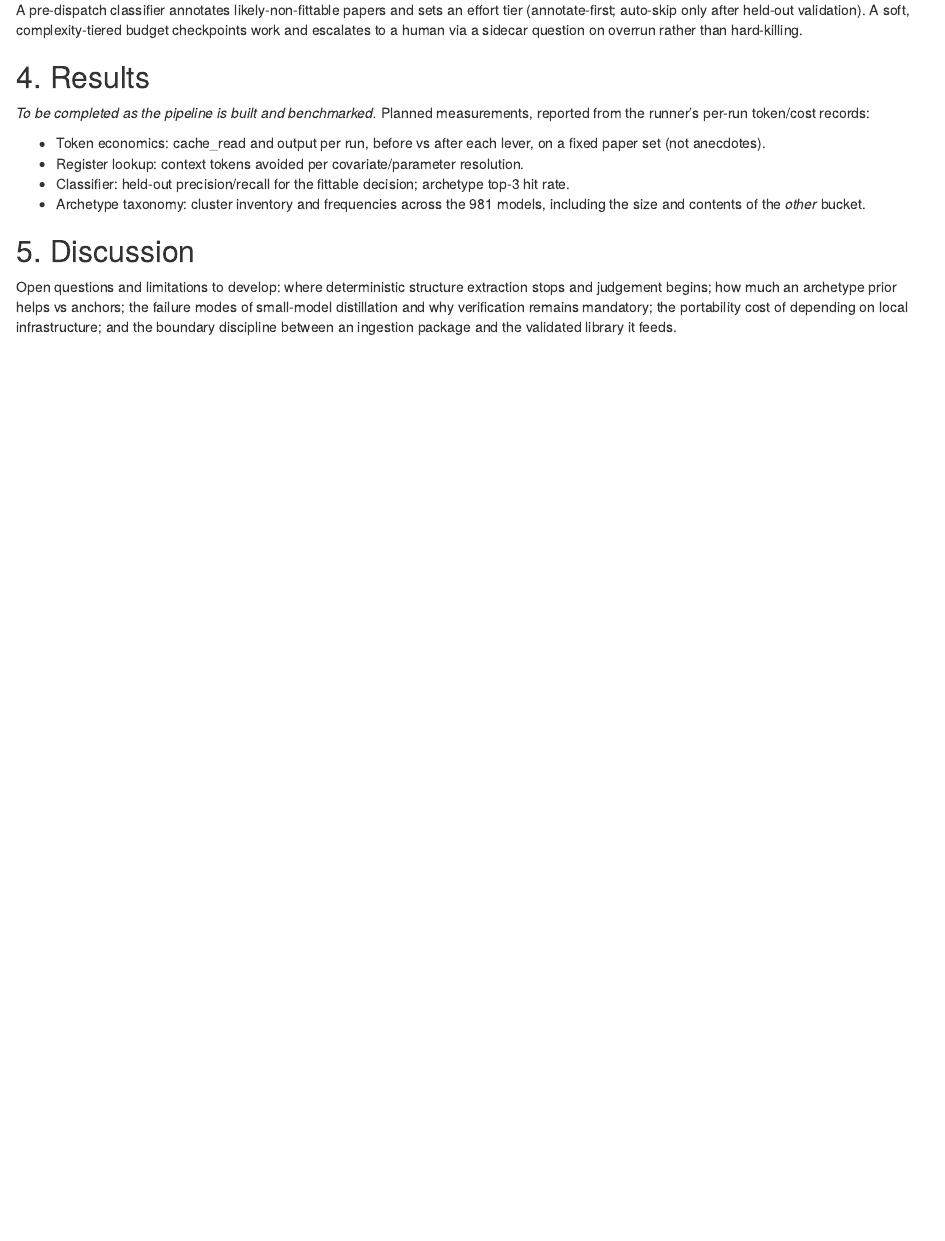
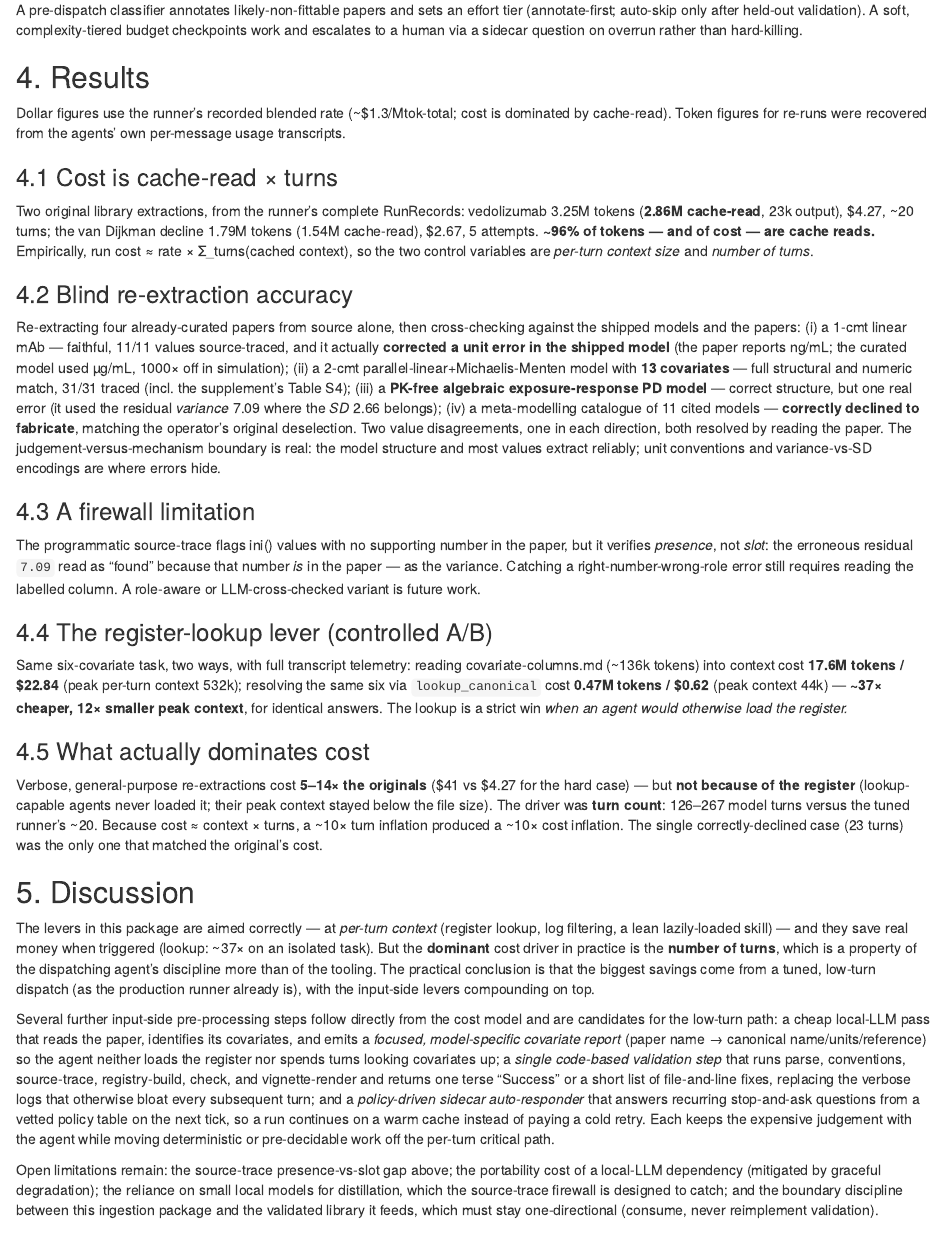
Before and after one commit to billdenney/nlmixr2libingest, an R Markdown document (vignettes/articles/ingestion-challenges.Rmd): the page in a window 1100 px wide, from 1840 px down. Rendered offline with R 4.5, knitr and Pandoc, with nearby package versions.

Commit message:
docs(vignette): add measured cost economics + blind re-extraction A/B findings
Fill the methods-article Results/Discussion with this session's measurements:
cost ≈ cache-read × turns (~96% cache-read in real runs); the 4-case blind
re-extraction accuracy (incl. the ng/mL unit fix and the residual variance/SD
error, both adjudicated against the paper); the source-trace presence-vs-slot
limitation; the register-lookup A/B (~37x cheaper, same answers); and that
turn count, not the register, dominated the verbose re-runs. Adds the three
input-side pre-processing directions (covariate pre-report, unified validation,
sidecar policy auto-responder) as future work.

Co-Authored-By: Claude Opus 4.8 <noreply@anthropic.com>

```diff
--- a/vignettes/articles/ingestion-challenges.Rmd
+++ b/vignettes/articles/ingestion-challenges.Rmd
@@ -139,25 +139,93 @@ question on overrun rather than hard-killing.
 
 ## 4. Results
 
-*To be completed as the pipeline is built and benchmarked.* Planned measurements,
-reported from the runner's per-run token/cost records:
+Dollar figures use the runner's recorded blended rate (~$1.3/Mtok-total; cost is
+dominated by cache-read). Token figures for re-runs were recovered from the
+agents' own per-message usage transcripts.
 
-- Token economics: cache_read and output per run, before vs after each lever, on
-  a fixed paper set (not anecdotes).
-- Register lookup: context tokens avoided per covariate/parameter resolution.
-- Classifier: held-out precision/recall for the fittable decision; archetype
-  top-3 hit rate.
-- Archetype taxonomy: cluster inventory and frequencies across the 981 models,
-  including the size and contents of the *other* bucket.
+### 4.1 Cost is cache-read × turns
+
+Two original library extractions, from the runner's complete RunRecords:
+vedolizumab 3.25M tokens (**2.86M cache-read**, 23k output), $4.27, ~20 turns;
+the van Dijkman decline 1.79M tokens (1.54M cache-read), $2.67, 5 attempts.
+**~96% of tokens — and of cost — are cache reads.** Empirically, run cost ≈ rate ×
+Σ_turns(cached context), so the two control variables are *per-turn context size*
+and *number of turns*.
+
+### 4.2 Blind re-extraction accuracy
+
+Re-extracting four already-curated papers from source alone, then cross-checking
+against the shipped models and the papers: (i) a 1-cmt linear mAb — faithful,
+11/11 values source-traced, and it actually **corrected a unit error in the
+shipped model** (the paper reports ng/mL; the curated model used µg/mL, 1000× off
+in simulation); (ii) a 2-cmt parallel-linear+Michaelis-Menten model with **13
+covariates** — full structural and numeric match, 31/31 traced (incl. the
+supplement's Table S4); (iii) a **PK-free algebraic exposure-response PD model** —
+correct structure, but one real error (it used the residual *variance* 7.09 where
+the *SD* 2.66 belongs); (iv) a meta-modelling catalogue of 11 cited models —
+**correctly declined to fabricate**, matching the operator's original deselection.
+Two value disagreements, one in each direction, both resolved by reading the
+paper. The judgement-versus-mechanism boundary is real: the model structure and
+most values extract reliably; unit conventions and variance-vs-SD encodings are
+where errors hide.
+
+### 4.3 A firewall limitation
+
+The programmatic source-trace flags ini() values with no supporting number in the
+paper, but it verifies *presence*, not *slot*: the erroneous residual `7.09` read
+as "found" because that number *is* in the paper — as the variance. Catching a
+right-number-wrong-role error still requires reading the labelled column. A
+role-aware or LLM-cross-checked variant is future work.
+
+### 4.4 The register-lookup lever (controlled A/B)
+
+Same six-covariate task, two ways, with full transcript telemetry: reading
+covariate-columns.md (~136k tokens) into context cost **17.6M tokens / $22.84**
+(peak per-turn context 532k); resolving the same six via `lookup_canonical` cost
+**0.47M tokens / $0.62** (peak context 44k) — **~37× cheaper, 12× smaller peak
+context**, for identical answers. The lookup is a strict win *when an agent would
+otherwise load the register.*
+
+### 4.5 What actually dominates cost
+
+Verbose, general-purpose re-extractions cost **5–14× the originals** ($41 vs $4.27
+for the hard case) — but **not because of the register** (lookup-capable agents
+never loaded it; their peak context stayed below the file size). The driver was
+**turn count**: 126–267 model turns versus the tuned runner's ~20. Because cost ≈
+context × turns, a ~10× turn inflation produced a ~10× cost inflation. The single
+correctly-declined case (23 turns) was the only one that matched the original's
+cost.
 
 ## 5. Discussion
 
-Open questions and limitations to develop: where deterministic structure
-extraction stops and judgement begins; how much an archetype prior helps vs
-anchors; the failure modes of small-model distillation and why verification
-remains mandatory; the portability cost of depending on local infrastructure; and
-the boundary discipline between an ingestion package and the validated library it
-feeds.
+The levers in this package are aimed correctly — at *per-turn context* (register
+lookup, log filtering, a lean lazily-loaded skill) — and they save real money when
+triggered (lookup: ~37× on an isolated task). But the **dominant** cost driver in
+practice is the **number of turns**, which is a property of the dispatching
+agent's discipline more than of the tooling. The practical conclusion is that the
+biggest savings come from a tuned, low-turn dispatch (as the production runner
+already is), with the input-side levers compounding on top.
+
+Several further input-side pre-processing steps follow directly from the cost
+model and are candidates for the low-turn path: a cheap local-LLM pass that reads
+the paper, identifies its covariates, and emits a *focused, model-specific
+covariate report* (paper name → canonical name/units/reference) so the agent
+neither loads the register nor spends turns looking covariates up; a *single
+code-based validation step* that runs parse, conventions, source-trace,
+registry-build, check, and vignette-render and returns one terse "Success" or a
+short list of file-and-line fixes, replacing the verbose logs that otherwise bloat
+every subsequent turn; and a *policy-driven sidecar auto-responder* that answers
+recurring stop-and-ask questions from a vetted policy table on the next tick, so a
+run continues on a warm cache instead of paying a cold retry. Each keeps the
+expensive judgement with the agent while moving deterministic or pre-decidable
+work off the per-turn critical path.
+
+Open limitations remain: the source-trace presence-vs-slot gap above; the
+portability cost of a local-LLM dependency (mitigated by graceful degradation);
+the reliance on small local models for distillation, which the source-trace
+firewall is designed to catch; and the boundary discipline between this ingestion
+package and the validated library it feeds, which must stay one-directional
+(consume, never reimplement validation).
 
 ## 6. Conclusion
 
```
